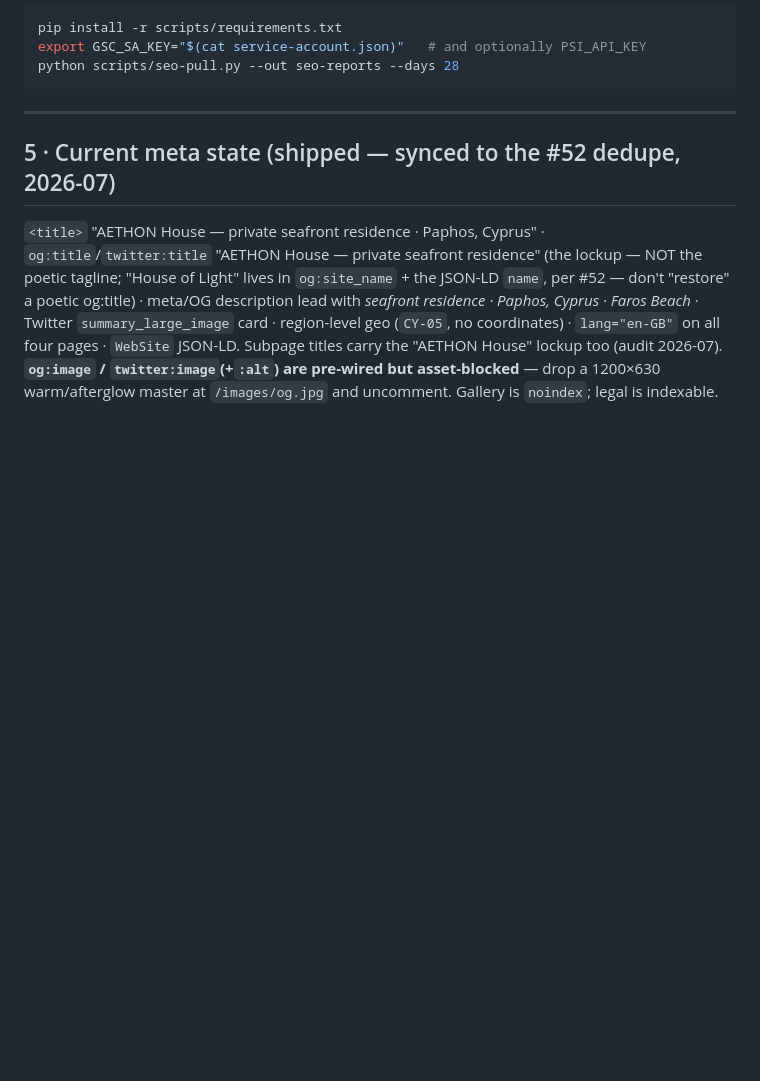
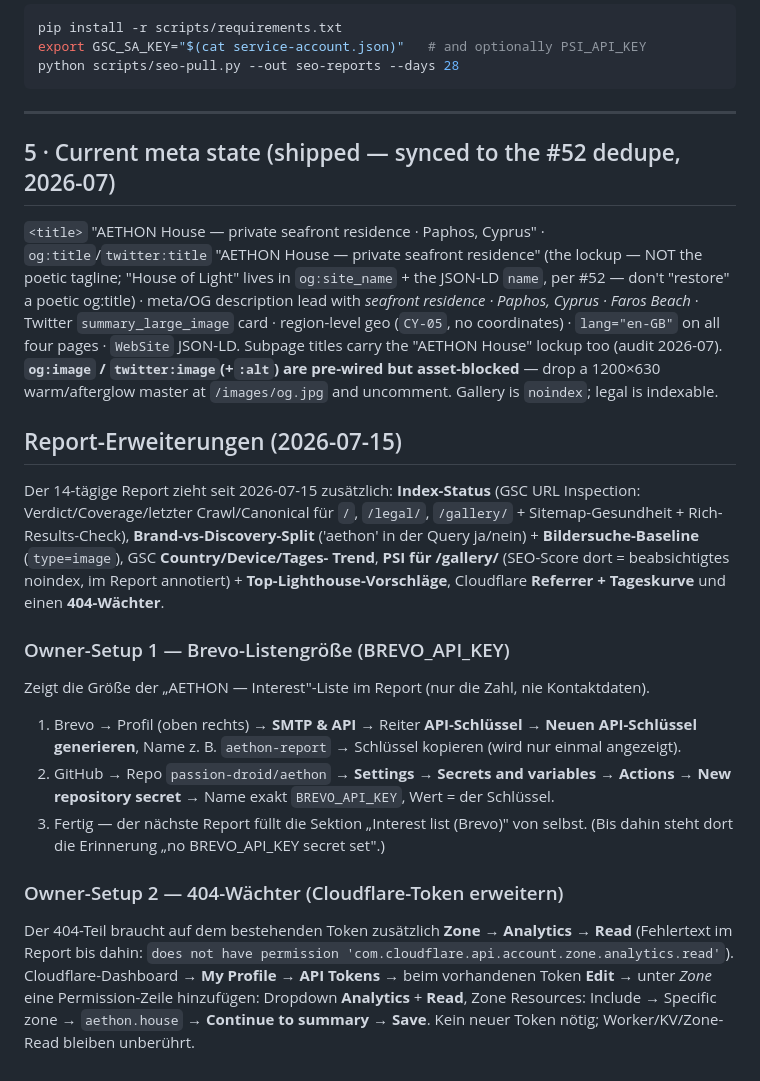
Before and after one commit to passion-droid/aethon, a Markdown page: docs/seo-and-search.md, the part around the change. Rendered like a GitHub page; blank space fills up the shorter version.

Commit message:
seo-and-search: report extensions 2026-07-15 + owner setup (Brevo key, zone-analytics permission)

```diff
--- a/docs/seo-and-search.md
+++ b/docs/seo-and-search.md
@@ -188,3 +188,32 @@ card · region-level geo (`CY-05`, no coordinates) · `lang="en-GB"` on all four
 **`og:image` / `twitter:image`(+`:alt`) are pre-wired but asset-blocked** — drop a
 1200×630 warm/afterglow master at `/images/og.jpg` and uncomment. Gallery is
 `noindex`; legal is indexable.
+
+## Report-Erweiterungen (2026-07-15)
+
+Der 14-tägige Report zieht seit 2026-07-15 zusätzlich: **Index-Status** (GSC URL
+Inspection: Verdict/Coverage/letzter Crawl/Canonical für `/`, `/legal/`, `/gallery/` +
+Sitemap-Gesundheit + Rich-Results-Check), **Brand-vs-Discovery-Split** ('aethon' in der
+Query ja/nein) + **Bildersuche-Baseline** (`type=image`), GSC **Country/Device/Tages-
+Trend**, **PSI für /gallery/** (SEO-Score dort = beabsichtigtes noindex, im Report
+annotiert) + **Top-Lighthouse-Vorschläge**, Cloudflare **Referrer + Tageskurve** und
+einen **404-Wächter**.
+
+### Owner-Setup 1 — Brevo-Listengröße (BREVO_API_KEY)
+Zeigt die Größe der „AETHON — Interest"-Liste im Report (nur die Zahl, nie Kontaktdaten).
+1. Brevo → Profil (oben rechts) → **SMTP & API** → Reiter **API-Schlüssel** →
+   **Neuen API-Schlüssel generieren**, Name z. B. `aethon-report` → Schlüssel kopieren
+   (wird nur einmal angezeigt).
+2. GitHub → Repo `passion-droid/aethon` → **Settings → Secrets and variables → Actions →
+   New repository secret** → Name exakt `BREVO_API_KEY`, Wert = der Schlüssel.
+3. Fertig — der nächste Report füllt die Sektion „Interest list (Brevo)" von selbst.
+   (Bis dahin steht dort die Erinnerung „no BREVO_API_KEY secret set".)
+
+### Owner-Setup 2 — 404-Wächter (Cloudflare-Token erweitern)
+Der 404-Teil braucht auf dem bestehenden Token zusätzlich **Zone → Analytics → Read**
+(Fehlertext im Report bis dahin: `does not have permission
+'com.cloudflare.api.account.zone.analytics.read'`).
+Cloudflare-Dashboard → **My Profile → API Tokens** → beim vorhandenen Token **Edit** →
+unter *Zone* eine Permission-Zeile hinzufügen: Dropdown **Analytics** + **Read**,
+Zone Resources: Include → Specific zone → `aethon.house` → **Continue to summary → Save**.
+Kein neuer Token nötig; Worker/KV/Zone-Read bleiben unberührt.
```
